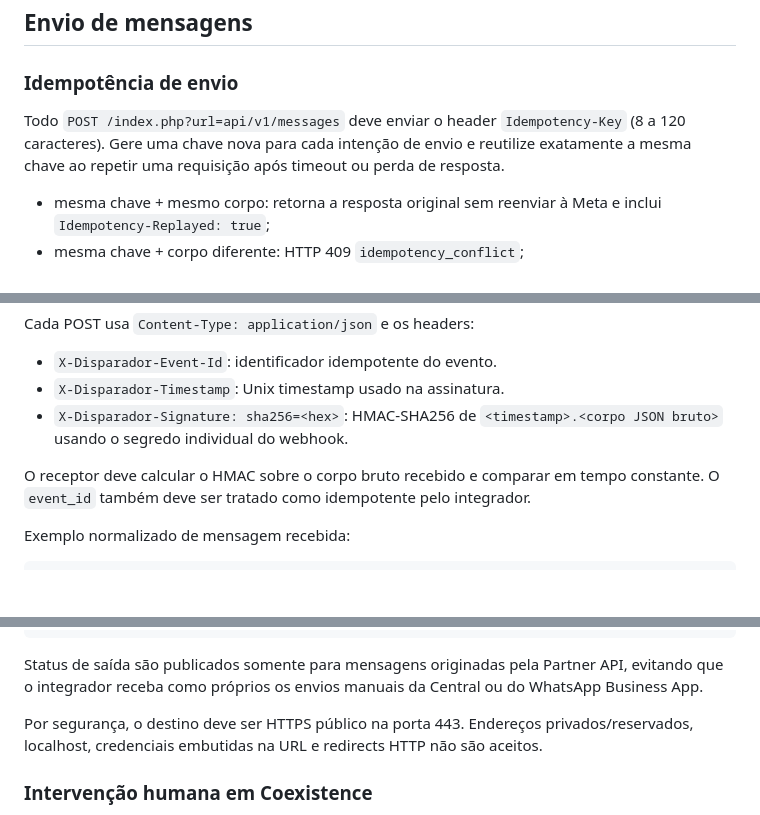
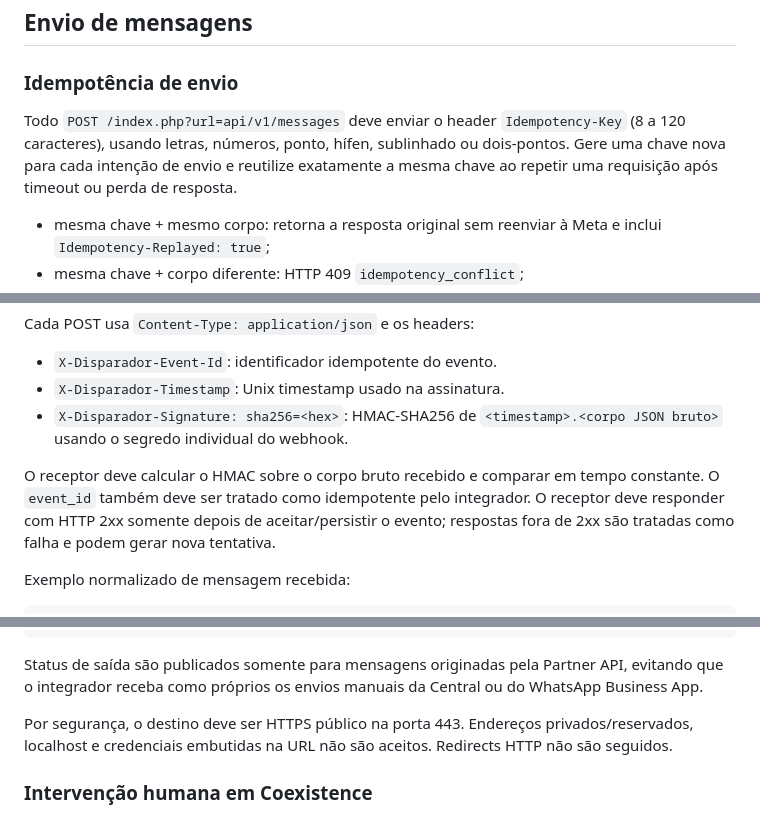
Before and after one commit to lembergrs/disparador-whatsapp-meta, a Markdown page: docs/partner-api-v1.md, 3 parts joined by grey strips. Drawn GitHub-style; blank space fills up the shorter version.

Commit message:
Alinha contrato Partner com comportamento implementado

```diff
--- a/docs/partner-api-v1.md
+++ b/docs/partner-api-v1.md
@@ -232,7 +232,7 @@ Ao concluir o Embedded Signup, o Disparador cria automaticamente a autorização
 
 ### Idempotência de envio
 
-Todo `POST /index.php?url=api/v1/messages` deve enviar o header `Idempotency-Key` (8 a 120 caracteres). Gere uma chave nova para cada intenção de envio e reutilize exatamente a mesma chave ao repetir uma requisição após timeout ou perda de resposta.
+Todo `POST /index.php?url=api/v1/messages` deve enviar o header `Idempotency-Key` (8 a 120 caracteres), usando letras, números, ponto, hífen, sublinhado ou dois-pontos. Gere uma chave nova para cada intenção de envio e reutilize exatamente a mesma chave ao repetir uma requisição após timeout ou perda de resposta.
 
 - mesma chave + mesmo corpo: retorna a resposta original sem reenviar à Meta e inclui `Idempotency-Replayed: true`;
 - mesma chave + corpo diferente: HTTP 409 `idempotency_conflict`;
@@ -323,7 +323,7 @@ Cada POST usa `Content-Type: application/json` e os headers:
 - `X-Disparador-Timestamp`: Unix timestamp usado na assinatura.
 - `X-Disparador-Signature: sha256=<hex>`: HMAC-SHA256 de `<timestamp>.<corpo JSON bruto>` usando o segredo individual do webhook.
 
-O receptor deve calcular o HMAC sobre o corpo bruto recebido e comparar em tempo constante. O `event_id` também deve ser tratado como idempotente pelo integrador.
+O receptor deve calcular o HMAC sobre o corpo bruto recebido e comparar em tempo constante. O `event_id` também deve ser tratado como idempotente pelo integrador. O receptor deve responder com HTTP 2xx somente depois de aceitar/persistir o evento; respostas fora de 2xx são tratadas como falha e podem gerar nova tentativa.
 
 Exemplo normalizado de mensagem recebida:
 
@@ -347,7 +347,7 @@ Exemplo normalizado de mensagem recebida:
 
 Status de saída são publicados somente para mensagens originadas pela Partner API, evitando que o integrador receba como próprios os envios manuais da Central ou do WhatsApp Business App.
 
-Por segurança, o destino deve ser HTTPS público na porta 443. Endereços privados/reservados, localhost, credenciais embutidas na URL e redirects HTTP não são aceitos.
+Por segurança, o destino deve ser HTTPS público na porta 443. Endereços privados/reservados, localhost e credenciais embutidas na URL não são aceitos. Redirects HTTP não são seguidos.
 
 
 ### Intervenção humana em Coexistence
```
Also changed, not shown: other parts of docs/partner-api-v1.md (+5 -0 lines).
